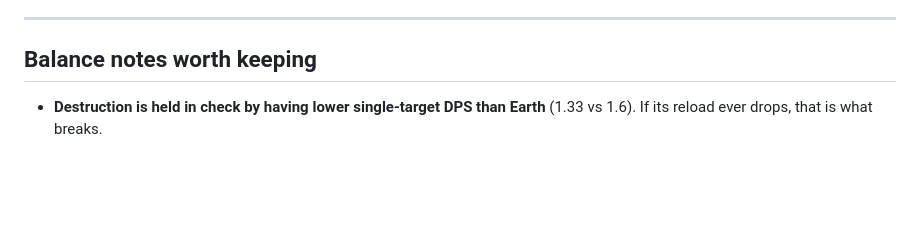
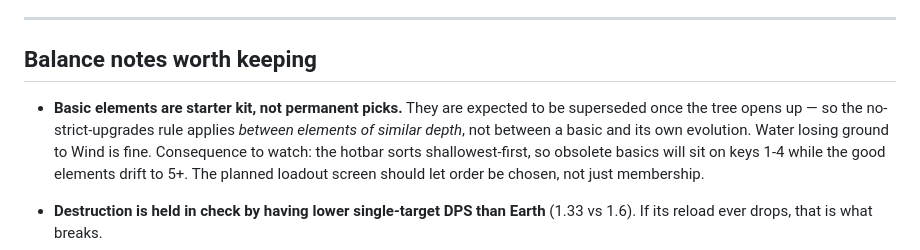
Before and after one commit to wenyu-hu/elemental-wars-game, a Markdown page: element-tree.md, the part around the change. GitHub-like rendering; blank space fills up the shorter version.

Commit message:
Record that basics are meant to be superseded
Settles a question that came up repeatedly while balancing Water against
Wind: the no-strict-upgrades rule applies between elements of similar
depth, not between a basic and its own evolution.  Basics are starter
kit.

Notes the consequence too -- depth-first hotbar ordering will park
obsolete basics on keys 1-4 as the tree fills out, which the planned
loadout screen should address by letting order be chosen.

Co-Authored-By: Claude Opus 5 <noreply@anthropic.com>

```diff
--- a/element-tree.md
+++ b/element-tree.md
@@ -184,6 +184,14 @@ What it rules out is knocking back a target that is *already* frozen.
 
 ## Balance notes worth keeping
 
+- **Basic elements are starter kit, not permanent picks.** They are expected to be superseded
+  once the tree opens up — so the no-strict-upgrades rule applies *between elements of similar
+  depth*, not between a basic and its own evolution. Water losing ground to Wind is fine.
+  Consequence to watch: the hotbar sorts shallowest-first, so obsolete basics will sit on keys
+  1-4 while the good elements drift to 5+. The planned loadout screen should let order be
+  chosen, not just membership.
+
+
 - **Destruction is held in check by having lower single-target DPS than Earth** (1.33 vs 1.6).
   If its reload ever drops, that is what breaks.
 - **Snow's reload is 6s specifically so Ice stays relevant** — at 3s, Snow had higher freeze
```
